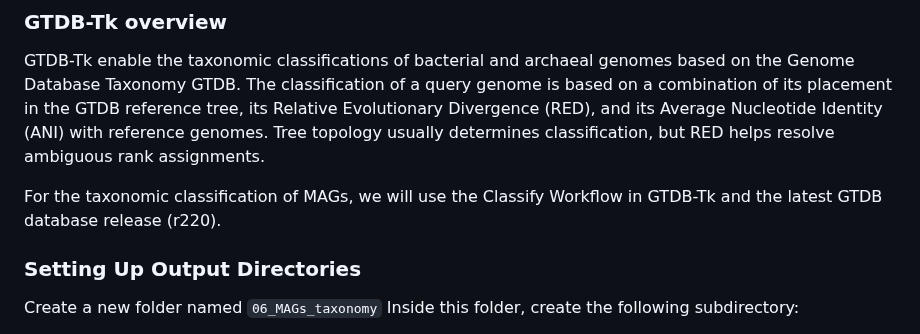
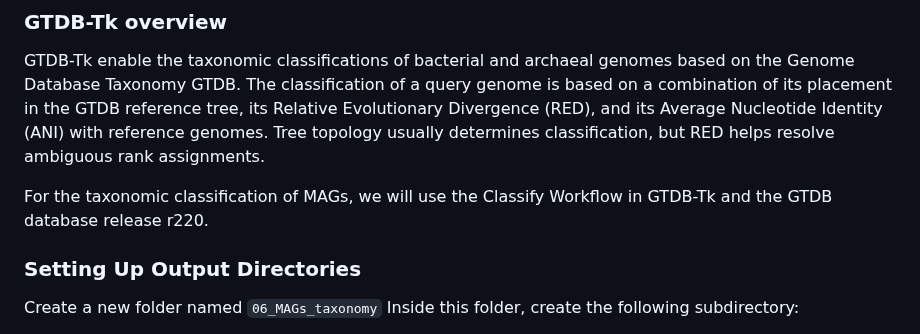
Before and after one commit to mariasotor/Cabana-Metagenomics-Workshop, a Markdown page: course_materials/Session2/02_MAGs_taxonomy.md, the part around the change. GitHub-like rendering.

```diff
--- a/course_materials/Session2/02_MAGs_taxonomy.md
+++ b/course_materials/Session2/02_MAGs_taxonomy.md
@@ -3,7 +3,7 @@
 ### GTDB-Tk overview
 GTDB-Tk enable the taxonomic classifications of bacterial and archaeal genomes based on the Genome Database Taxonomy GTDB. The classification of a query genome is based on a combination of its placement in the GTDB reference tree, its Relative Evolutionary Divergence (RED), and its Average Nucleotide Identity (ANI) with reference genomes. Tree topology usually determines classification, but RED helps resolve ambiguous rank assignments.
 
-For the taxonomic classification of MAGs, we will use the Classify Workflow in GTDB-Tk and the latest GTDB database release (r220).
+For the taxonomic classification of MAGs, we will use the Classify Workflow in GTDB-Tk and the GTDB database release r220.
 
 ### Setting Up Output Directories
 
```
